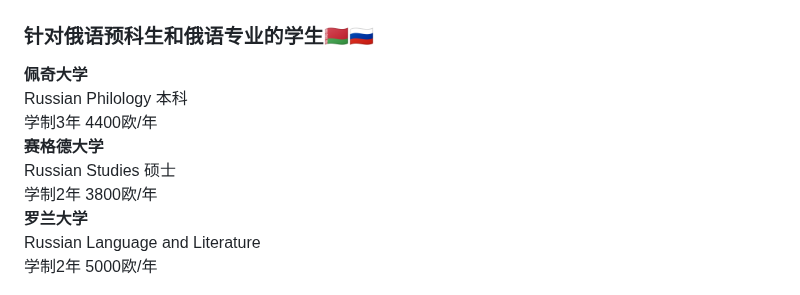
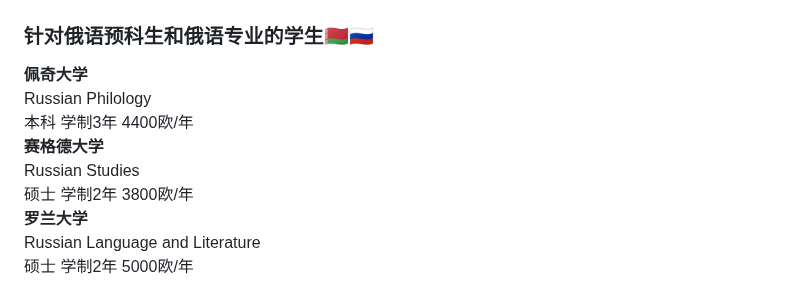
Before and after one commit to bytoma/bytoma.github.io, a Markdown page: README.md, the part around the change. Drawn GitHub-style.

```diff
--- a/README.md
+++ b/README.md
@@ -74,13 +74,13 @@
 ### 针对俄语预科生和俄语专业的学生:belarus:🇷🇺
 
 **佩奇大学** <br>
-Russian Philology 本科 <br>
-学制3年 4400欧/年 <br>
+Russian Philology  <br>
+本科 学制3年 4400欧/年 <br>
 **赛格德大学** <br>
-Russian Studies 硕士 <br>
-学制2年 3800欧/年 <br>
+Russian Studies <br>
+硕士 学制2年 3800欧/年 <br>
 **罗兰大学** <br>
 Russian Language and Literature <br>
-学制2年 5000欧/年 <br>
+硕士 学制2年 5000欧/年 <br>
 
 ![](https://github.com/bytoma/bytoma.github.io/blob/main/logo.png?raw=true)
```
